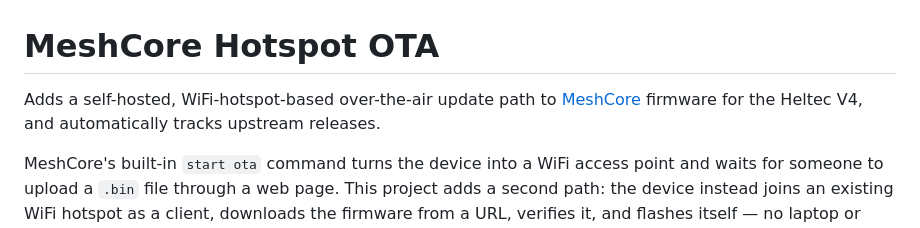
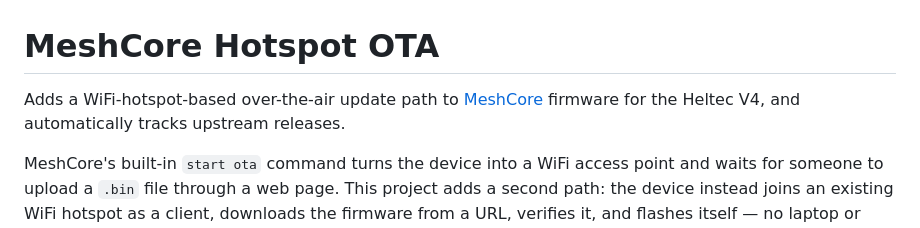
Before and after one commit to mobmesh/firmware, a Markdown page: README.md, the part around the change. Rendered like a GitHub page.

Commit message:
Fix wording in README for clarity

```diff
--- a/README.md
+++ b/README.md
@@ -1,6 +1,6 @@
 # MeshCore Hotspot OTA
 
-Adds a self-hosted, WiFi-hotspot-based over-the-air update path to [MeshCore](https://github.com/meshcore-dev/MeshCore) firmware for the Heltec V4, and automatically tracks upstream releases.
+Adds a WiFi-hotspot-based over-the-air update path to [MeshCore](https://github.com/meshcore-dev/MeshCore) firmware for the Heltec V4, and automatically tracks upstream releases.
 
 MeshCore's built-in `start ota` command turns the device into a WiFi access point and waits for someone to upload a `.bin` file through a web page. This project adds a second path: the device instead joins an existing WiFi hotspot as a client, downloads the firmware from a URL, verifies it, and flashes itself — no laptop or phone required at the update site.
 
```
